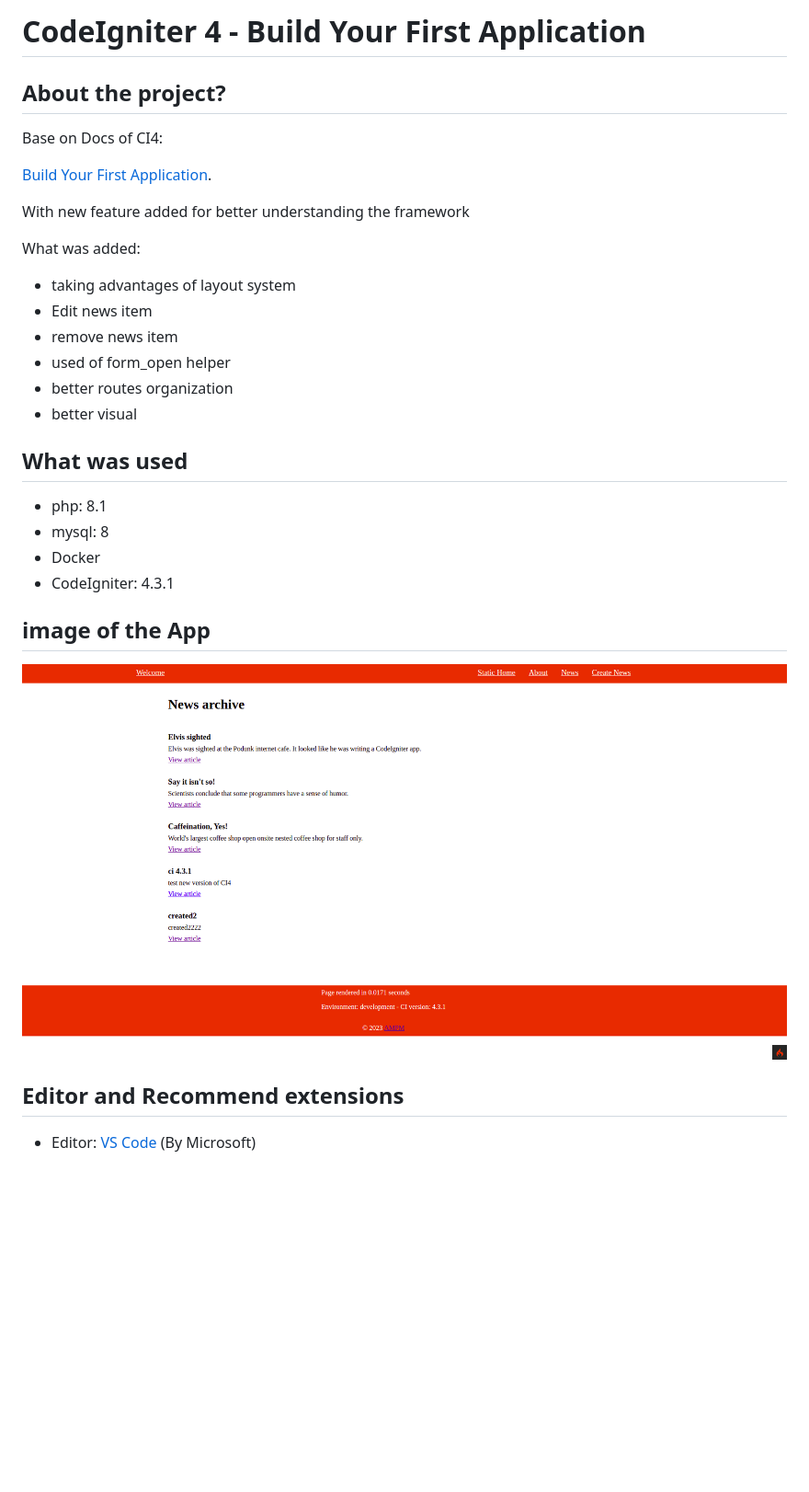
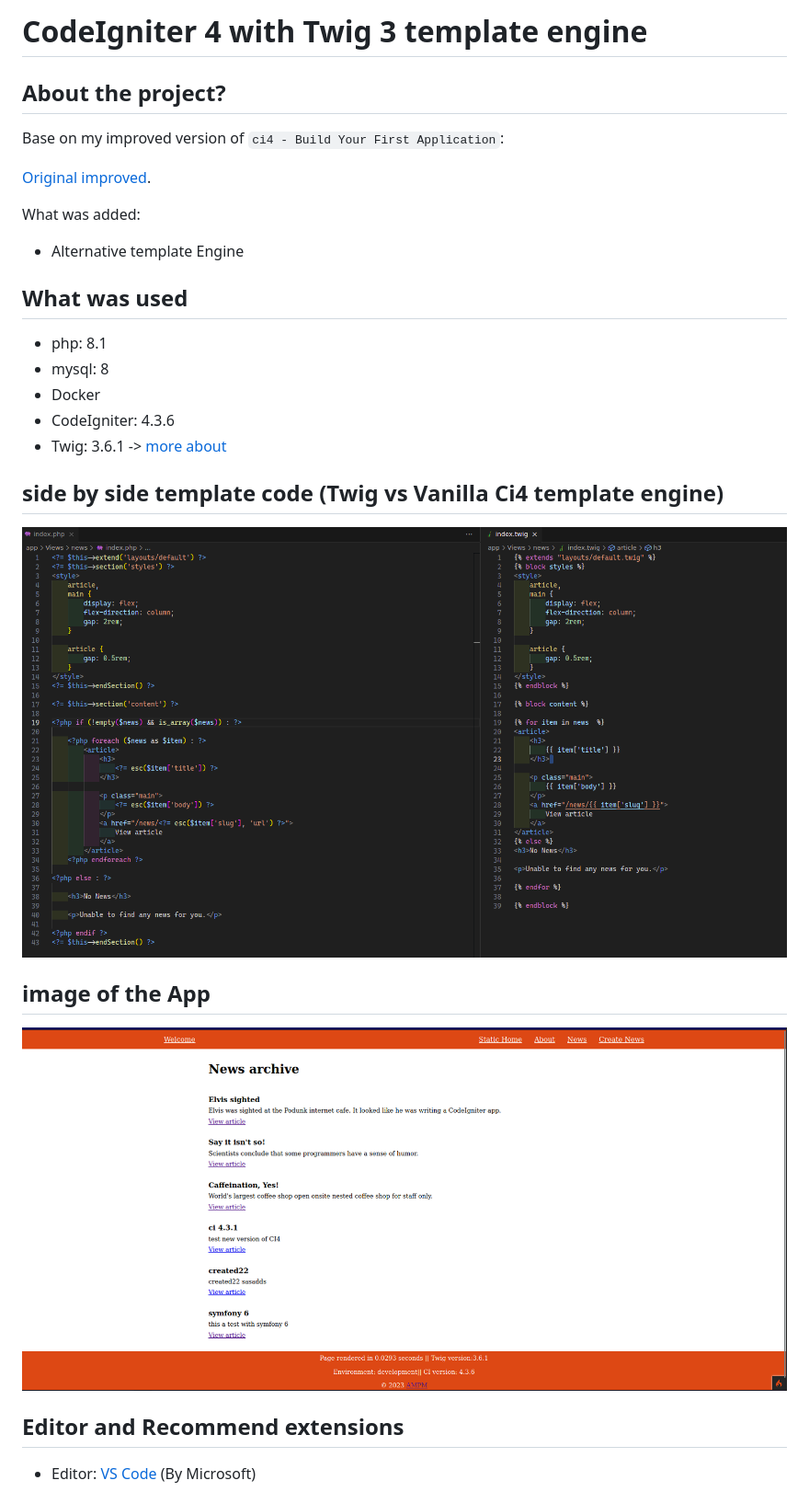
Before and after one commit to ampmonteiro/ci4-with-twig3-template-engine, a Markdown page: README.md, the part around the change printed below. Shown: that part at 92% size. GitHub-like rendering; pictures changed too: app_screen.png, twig_vs_ci4_template.png (added); blank space fills up the shorter version.

Commit message:
Readme: updated readme and respetive images

```diff
--- a/README.MD
+++ b/README.md
@@ -1,28 +1,26 @@
-# CodeIgniter 4 - Build Your First Application
+# CodeIgniter 4  with Twig 3 template engine
 
 ## About the project?
 
-Base on Docs of CI4:
+Base on my improved version of `ci4 - Build Your First Application`:
 
-[Build Your First Application](https://codeigniter.com/user_guide/tutorial/).
-
-With new feature added for better understanding the framework
+[Original improved](https://github.com/ampmonteiro/ci4-build-your-first-App).
 
 What was added:
 
-- taking advantages of layout system
-- Edit news item
-- remove news item
-- used of form_open helper
-- better routes organization
-- better visual
+- Alternative template Engine
 
 ## What was used
 
 - php: 8.1
 - mysql: 8
 - Docker
-- CodeIgniter: 4.3.1
+- CodeIgniter: 4.3.6
+- Twig: 3.6.1 -> [more about](https://twig.symfony.com/)
+
+## side by side template code (Twig vs Vanilla Ci4 template engine)
+
+![Twig template engine VS Ci4 Template engine](twig_vs_ci4_template.png 'Twig template engine VS Ci4 Template engine')
 
 ## image of the App
 
```
Also changed, not shown: other parts of README.md (+4 -2 lines).
